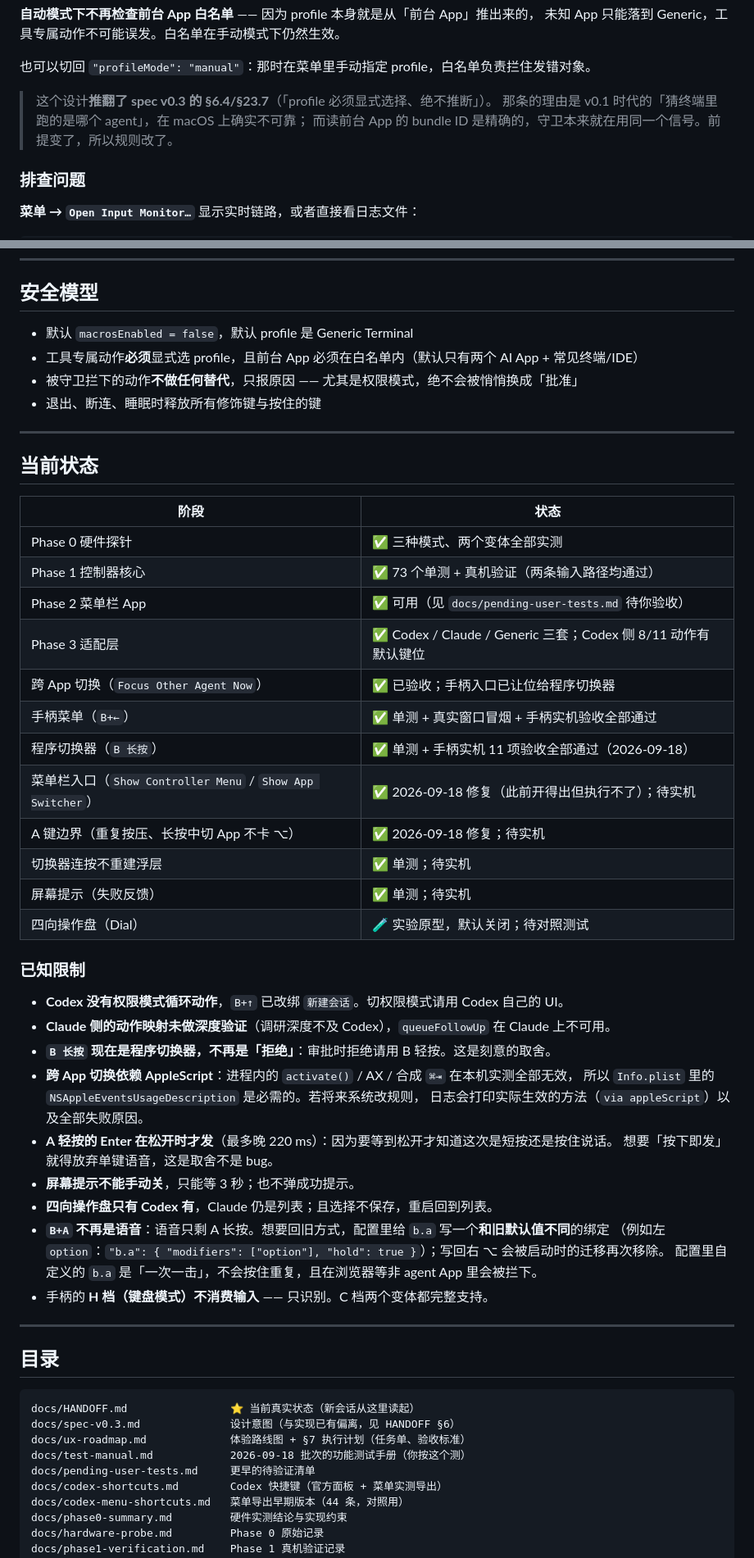
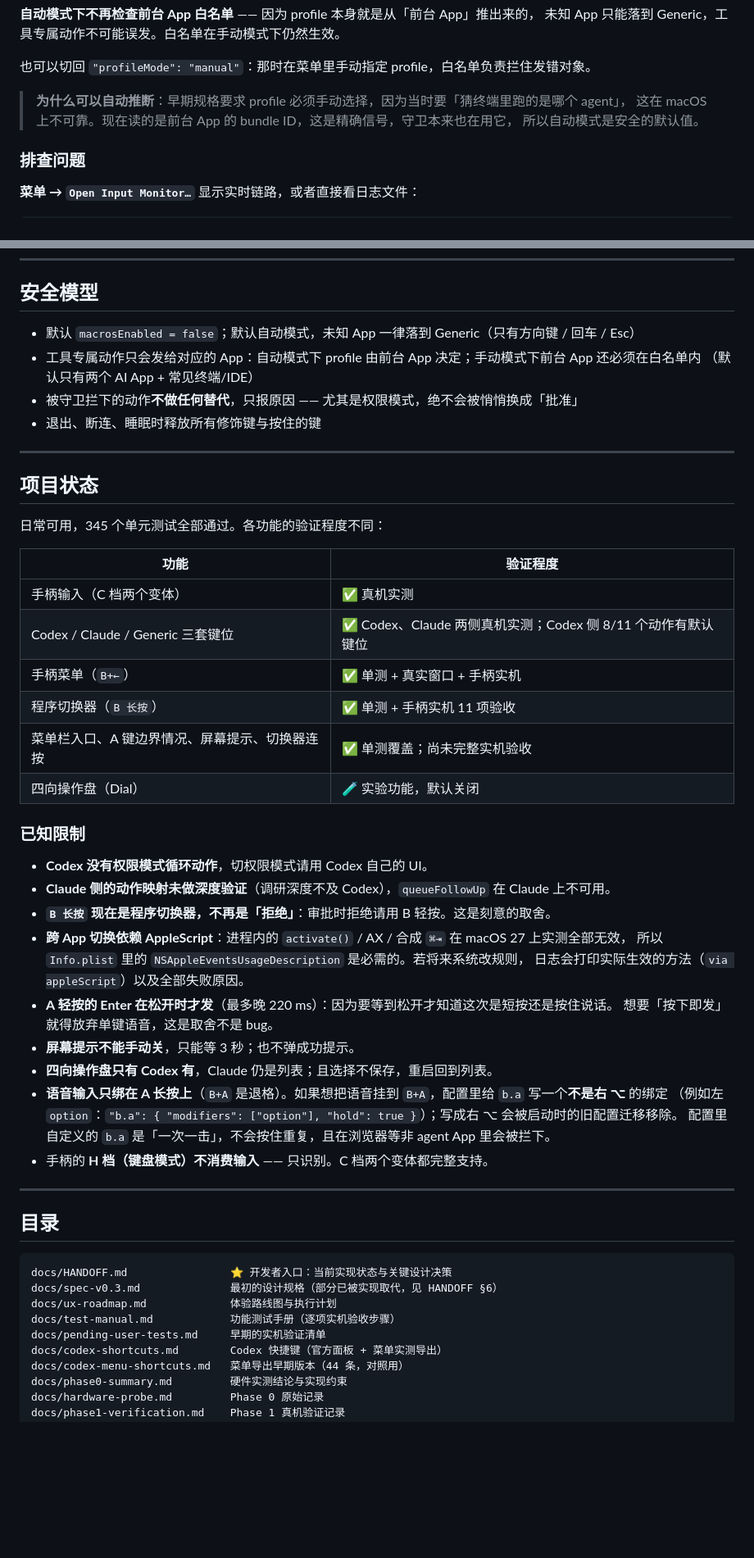
Before and after one commit to xxxxxthhh/PocketAgentRemote, a Markdown page: README.md, 2 parts joined by grey strips. Shown at 82% size. Drawn GitHub-style; blank space fills up the shorter version.

Commit message:
README: 改成面向访客的说法——项目状态按功能列验证程度，去掉内部流程用语，修正过时的安全模型与 B+↑ 描述
Co-Authored-By: Claude Opus 5.5 <noreply@anthropic.com>

````diff
--- a/README.md
+++ b/README.md
@@ -77,9 +77,9 @@ open /Applications/PocketAgentRemote.app   # 启动（脚本已把包复制到 /
 
 也可以切回 `"profileMode": "manual"`：那时在菜单里手动指定 profile，白名单负责拦住发错对象。
 
-> 这个设计**推翻了 spec v0.3 的 §6.4/§23.7**（「profile 必须显式选择、绝不推断」）。
-> 那条的理由是 v0.1 时代的「猜终端里跑的是哪个 agent」，在 macOS 上确实不可靠；
-> 而读前台 App 的 bundle ID 是精确的，守卫本来就在用同一个信号。前提变了，所以规则改了。
+> **为什么可以自动推断**：早期规格要求 profile 必须手动选择，因为当时要「猜终端里跑的是哪个 agent」，
+> 这在 macOS 上不可靠。现在读的是前台 App 的 bundle ID，这是精确信号，守卫本来也在用它，
+> 所以自动模式是安全的默认值。
 
 ### 排查问题
 
@@ -354,44 +354,41 @@ chord       b.up · b.down · b.left · b.right · b.a
 
 ## 安全模型
 
-- 默认 `macrosEnabled = false`，默认 profile 是 Generic Terminal
-- 工具专属动作**必须**显式选 profile，且前台 App 必须在白名单内（默认只有两个 AI App + 常见终端/IDE）
+- 默认 `macrosEnabled = false`；默认自动模式，未知 App 一律落到 Generic（只有方向键 / 回车 / Esc）
+- 工具专属动作只会发给对应的 App：自动模式下 profile 由前台 App 决定；手动模式下前台 App 还必须在白名单内
+  （默认只有两个 AI App + 常见终端/IDE）
 - 被守卫拦下的动作**不做任何替代**，只报原因 —— 尤其是权限模式，绝不会被悄悄换成「批准」
 - 退出、断连、睡眠时释放所有修饰键与按住的键
 
 ---
 
-## 当前状态
+## 项目状态
 
-| 阶段 | 状态 |
+日常可用，345 个单元测试全部通过。各功能的验证程度不同：
+
+| 功能 | 验证程度 |
 |---|---|
-| Phase 0 硬件探针 | ✅ 三种模式、两个变体全部实测 |
-| Phase 1 控制器核心 | ✅ 73 个单测 + 真机验证（两条输入路径均通过） |
-| Phase 2 菜单栏 App | ✅ 可用（见 `docs/pending-user-tests.md` 待你验收） |
-| Phase 3 适配层 | ✅ Codex / Claude / Generic 三套；Codex 侧 8/11 动作有默认键位 |
-| 跨 App 切换（`Focus Other Agent Now`） | ✅ 已验收；手柄入口已让位给程序切换器 |
-| 手柄菜单（`B+←`） | ✅ 单测 + 真实窗口冒烟 + 手柄实机验收全部通过 |
-| 程序切换器（`B 长按`） | ✅ 单测 + 手柄实机 11 项验收全部通过（2026-09-18） |
-| 菜单栏入口（`Show Controller Menu` / `Show App Switcher`） | ✅ 2026-09-18 修复（此前开得出但执行不了）；待实机 |
-| A 键边界（重复按压、长按中切 App 不卡 ⌥） | ✅ 2026-09-18 修复；待实机 |
-| 切换器连按不重建浮层 | ✅ 单测；待实机 |
-| 屏幕提示（失败反馈） | ✅ 单测；待实机 |
-| 四向操作盘（Dial） | 🧪 实验原型，默认关闭；待对照测试 |
+| 手柄输入（C 档两个变体） | ✅ 真机实测 |
+| Codex / Claude / Generic 三套键位 | ✅ Codex、Claude 两侧真机实测；Codex 侧 8/11 个动作有默认键位 |
+| 手柄菜单（`B+←`） | ✅ 单测 + 真实窗口 + 手柄实机 |
+| 程序切换器（`B 长按`） | ✅ 单测 + 手柄实机 11 项验收 |
+| 菜单栏入口、A 键边界情况、屏幕提示、切换器连按 | ✅ 单测覆盖；尚未完整实机验收 |
+| 四向操作盘（Dial） | 🧪 实验功能，默认关闭 |
 
 ### 已知限制
 
-- **Codex 没有权限模式循环动作**，`B+↑` 已改绑 `新建会话`。切权限模式请用 Codex 自己的 UI。
+- **Codex 没有权限模式循环动作**，切权限模式请用 Codex 自己的 UI。
 - **Claude 侧的动作映射未做深度验证**（调研深度不及 Codex），`queueFollowUp` 在 Claude 上不可用。
 - **`B 长按` 现在是程序切换器，不再是「拒绝」**：审批时拒绝请用 B 轻按。这是刻意的取舍。
-- **跨 App 切换依赖 AppleScript**：进程内的 `activate()` / AX / 合成 `⌘⇥` 在本机实测全部无效，
+- **跨 App 切换依赖 AppleScript**：进程内的 `activate()` / AX / 合成 `⌘⇥` 在 macOS 27 上实测全部无效，
   所以 `Info.plist` 里的 `NSAppleEventsUsageDescription` 是必需的。若将来系统改规则，
   日志会打印实际生效的方法（`via appleScript`）以及全部失败原因。
 - **A 轻按的 Enter 在松开时才发**（最多晚 220 ms）：因为要等到松开才知道这次是短按还是按住说话。
   想要「按下即发」就得放弃单键语音，这是取舍不是 bug。
 - **屏幕提示不能手动关**，只能等 3 秒；也不弹成功提示。
 - **四向操作盘只有 Codex 有**，Claude 仍是列表；且选择不保存，重启回到列表。
-- **`B+A` 不再是语音**：语音只剩 A 长按。想要回旧方式，配置里给 `b.a` 写一个**和旧默认值不同**的绑定
-  （例如左 `option`：`"b.a": { "modifiers": ["option"], "hold": true }`）；写回右 ⌥ 会被启动时的迁移再次移除。
+- **语音输入只绑在 A 长按上**（`B+A` 是退格）。如果想把语音挂到 `B+A`，配置里给 `b.a` 写一个**不是右 ⌥** 的绑定
+  （例如左 `option`：`"b.a": { "modifiers": ["option"], "hold": true }`）；写成右 ⌥ 会被启动时的旧配置迁移移除。
   配置里自定义的 `b.a` 是「一次一击」，不会按住重复，且在浏览器等非 agent App 里会被拦下。
 - 手柄的 **H 档（键盘模式）不消费输入** —— 只识别。C 档两个变体都完整支持。
 
@@ -400,11 +397,11 @@ chord       b.up · b.down · b.left · b.right · b.a
 ## 目录
 
 ```text
-docs/HANDOFF.md                ⭐ 当前真实状态（新会话从这里读起）
-docs/spec-v0.3.md              设计意图（与实现已有偏离，见 HANDOFF §6）
-docs/ux-roadmap.md             体验路线图 + §7 执行计划（任务单、验收标准）
-docs/test-manual.md            2026-09-18 批次的功能测试手册（你按这个测）
-docs/pending-user-tests.md     更早的待验证清单
+docs/HANDOFF.md                ⭐ 开发者入口：当前实现状态与关键设计决策
+docs/spec-v0.3.md              最初的设计规格（部分已被实现取代，见 HANDOFF §6）
+docs/ux-roadmap.md             体验路线图与执行计划
+docs/test-manual.md            功能测试手册（逐项实机验收步骤）
+docs/pending-user-tests.md     早期的实机验证清单
 docs/codex-shortcuts.md        Codex 快捷键（官方面板 + 菜单实测导出）
 docs/codex-menu-shortcuts.md   菜单导出早期版本（44 条，对照用）
 docs/phase0-summary.md         硬件实测结论与实现约束
````
